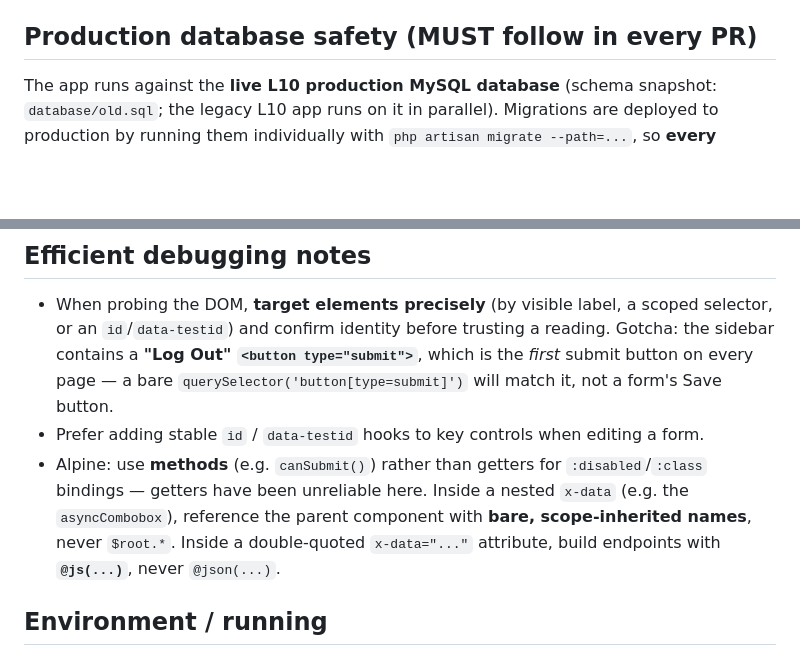
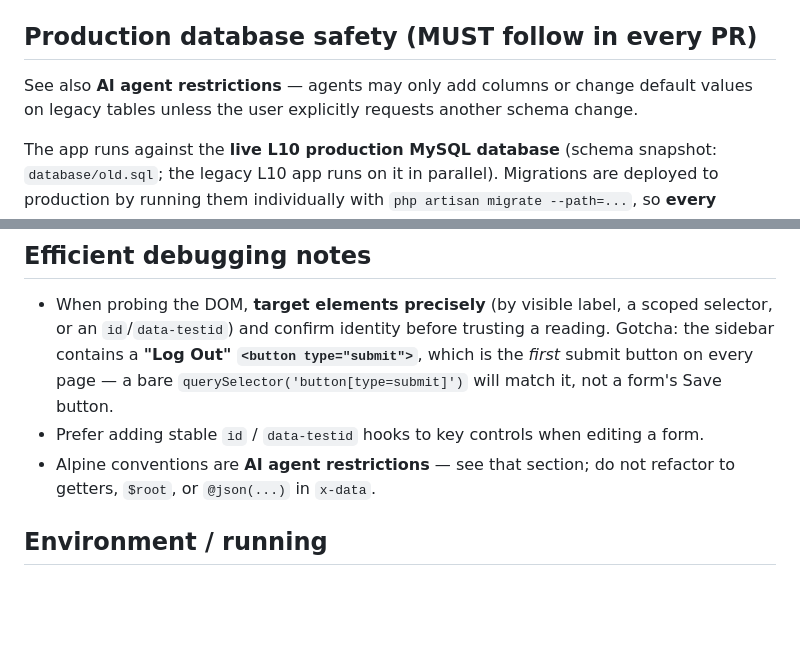
Before and after one commit to ariantog/aria, a Markdown page: AGENTS.md, 2 parts joined by grey strips. GitHub-like rendering; blank space fills up the shorter version.

```diff
--- a/AGENTS.md
+++ b/AGENTS.md
@@ -37,6 +35,9 @@ Already-fixed gotchas — don't reintroduce them:
 - PHP **8.5 is not supported** by `phpoffice/phpspreadsheet`; the CI matrix is `8.3`/`8.4`.
 
 ## Production database safety (MUST follow in every PR)
+
+See also **AI agent restrictions** — agents may only add columns or change default values on legacy
+tables unless the user explicitly requests another schema change.
 
 The app runs against the **live L10 production MySQL database** (schema snapshot:
 `database/old.sql`; the legacy L10 app runs on it in parallel). Migrations are deployed to
@@ -119,10 +153,8 @@ unsigned amounts with sign inferred elsewhere.
   **"Log Out" `<button type="submit">`**, which is the *first* submit button on every page — a bare
   `querySelector('button[type=submit]')` will match it, not a form's Save button.
 - Prefer adding stable `id` / `data-testid` hooks to key controls when editing a form.
-- Alpine: use **methods** (e.g. `canSubmit()`) rather than getters for `:disabled`/`:class` bindings —
-  getters have been unreliable here. Inside a nested `x-data` (e.g. the `asyncCombobox`), reference the
-  parent component with **bare, scope‑inherited names**, never `$root.*`. Inside a double‑quoted
-  `x-data="..."` attribute, build endpoints with **`@js(...)`**, never `@json(...)`.
+- Alpine conventions are **AI agent restrictions** — see that section; do not refactor to getters,
+  `$root`, or `@json(...)` in `x-data`.
 
 ## Environment / running
 
```
Also changed, not shown: other parts of AGENTS.md (+35 -4 lines).
